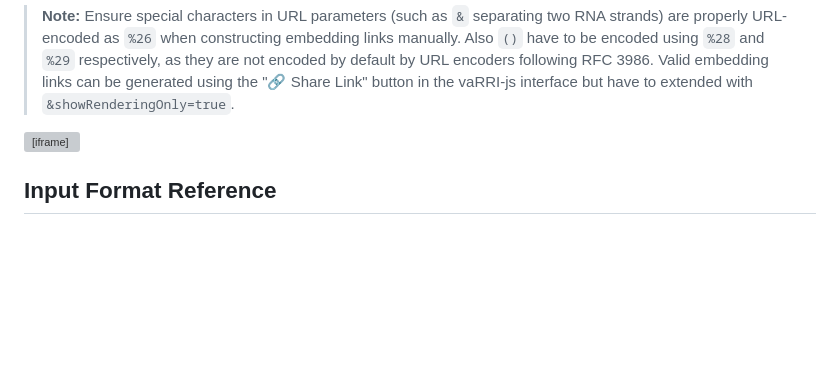
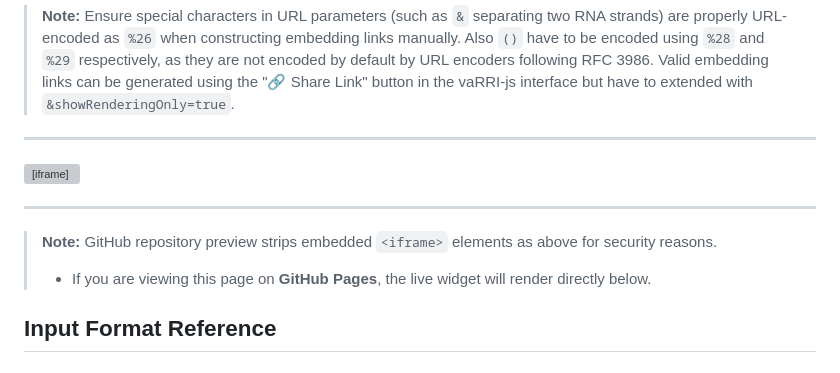
Before and after one commit to BackofenLab/vaRRI-js, a Markdown page: README.md, the part around the change. GitHub-like rendering; blank space fills up the shorter version; grey boxes are pictures that could not be loaded.

Commit message:
docu of un-rendered iframe on github

```diff
--- a/README.md
+++ b/README.md
@@ -302,6 +302,7 @@ https://backofenlab.github.io/vaRRI-js/index.html?showRenderingOnly=true&<remain
 > **Note:** Ensure special characters in URL parameters (such as `&` separating two RNA strands) are properly URL-encoded as `%26` when constructing embedding links manually. Also `()` have to be encoded using `%28` and `%29` respectively, as they are not encoded by default by URL encoders following RFC 3986.
 Valid embedding links can be generated using the "🔗 Share Link" button in the vaRRI-js interface but have to extended with `&showRenderingOnly=true`.
 
+----
 
 <iframe
   src="https://backofenlab.github.io/vaRRI-js/?sequence=ACGAUCAUGGAUUAGAGCAUUCGACAGCAG%26ACGAAAAAAAGAGCAUACGACAGUAG&color-seq1=%23add8e6&startIndex1=-6&color-seq2=%23f4bb44&startIndex2=100&structure=..%3C%3C%3C%3C...%3E%3E%3E%3E...%28%28..%28%28%28...%28%28..%26............%29%29...%29%29%29..%29%29..&coloring=strand&highlighting=region&color-intermol=%23ff0000&backgroundhighlighting=basepairs&color-bg=%23ff0000&color-basepair=%23ff0000&guBasepairs=on&animation=on&profile-color-1=%23800080&profile-color-1-represents-one=on&profile-color-2=%23ff0000&profile-data-1=%23+unpaired+probabilities%0A1+0.9%0A2+0.7%0A3+0.3%0A4+0.1%0A7+0.3%0A8+0.7%0A9+0.6&profile-idx-ref-1=1&profile-idx-ref-2=1&cropping=2&mutations=1%3A16G%3A338a29%2C2%3A118C%3A338a29&highlights=1%3A18-20%3A338a29%2C2%3A114-116%3A338a29&showRenderingOnly=true"
@@ -311,7 +312,10 @@ Valid embedding links can be generated using the "🔗 Share Link" button in the
   title="vaRRI-js Visualization">
 </iframe>
 
+----
 
+> **Note:** GitHub repository preview strips embedded `<iframe>` elements as above for security reasons.
+> * If you are viewing this page on **GitHub Pages**, the live widget will render directly below.
 
 ## Input Format Reference
 
```
